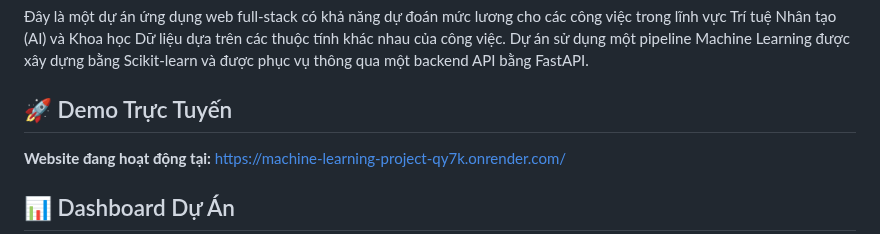
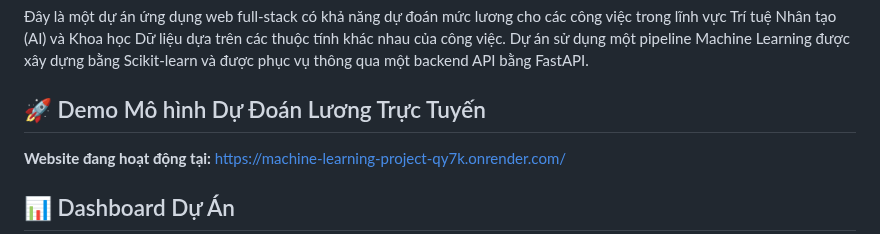
Before and after one commit to thethien8a/AI-Job-Salary-Prediction, a Markdown page: README.md, the part around the change. Rendered like a GitHub page.

```diff
--- a/README.md
+++ b/README.md
@@ -2,7 +2,7 @@
 
 Đây là một dự án ứng dụng web full-stack có khả năng dự đoán mức lương cho các công việc trong lĩnh vực Trí tuệ Nhân tạo (AI) và Khoa học Dữ liệu dựa trên các thuộc tính khác nhau của công việc. Dự án sử dụng một pipeline Machine Learning được xây dựng bằng Scikit-learn và được phục vụ thông qua một backend API bằng FastAPI.
 
-## 🚀 Demo Trực Tuyến
+## 🚀 Demo Mô hình Dự Đoán Lương Trực Tuyến
 
 **Website đang hoạt động tại:** [https://machine-learning-project-qy7k.onrender.com/](https://machine-learning-project-qy7k.onrender.com/)
 
```
